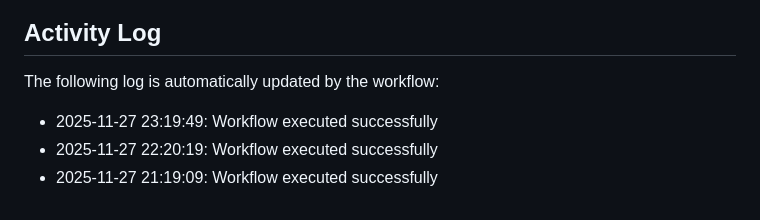
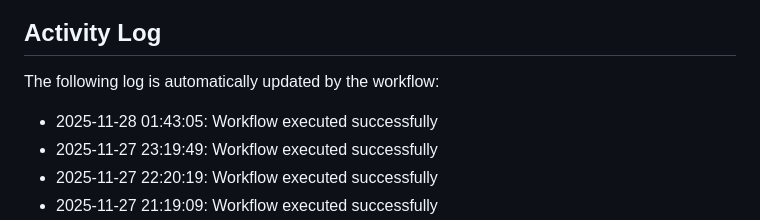
Before and after one commit to Zyuxua/devops-pages-lab, a Markdown page: README.md, the part around the change. GitHub-like rendering.

Commit message:
Auto-update activity log

```diff
--- a/README.md
+++ b/README.md
@@ -11,6 +11,7 @@ This repository demonstrates CI/CD automation with GitHub Actions and GitHub Pag
 The following log is automatically updated by the workflow:
 
 <!--ACTIVITY_LOG-->
+* 2025-11-28 01:43:05: Workflow executed successfully
 * 2025-11-27 23:19:49: Workflow executed successfully
 * 2025-11-27 22:20:19: Workflow executed successfully
 * 2025-11-27 21:19:09: Workflow executed successfully
```
